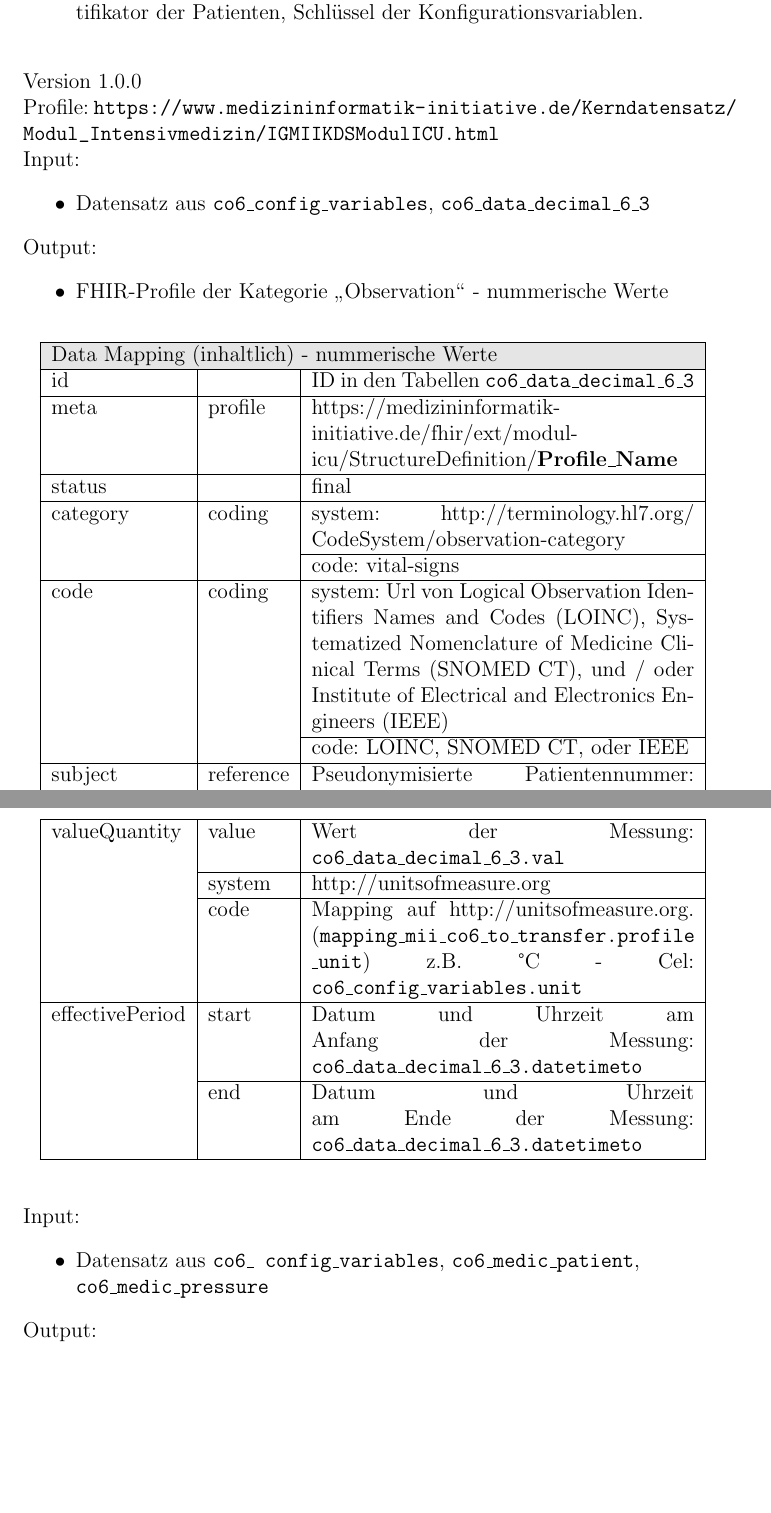
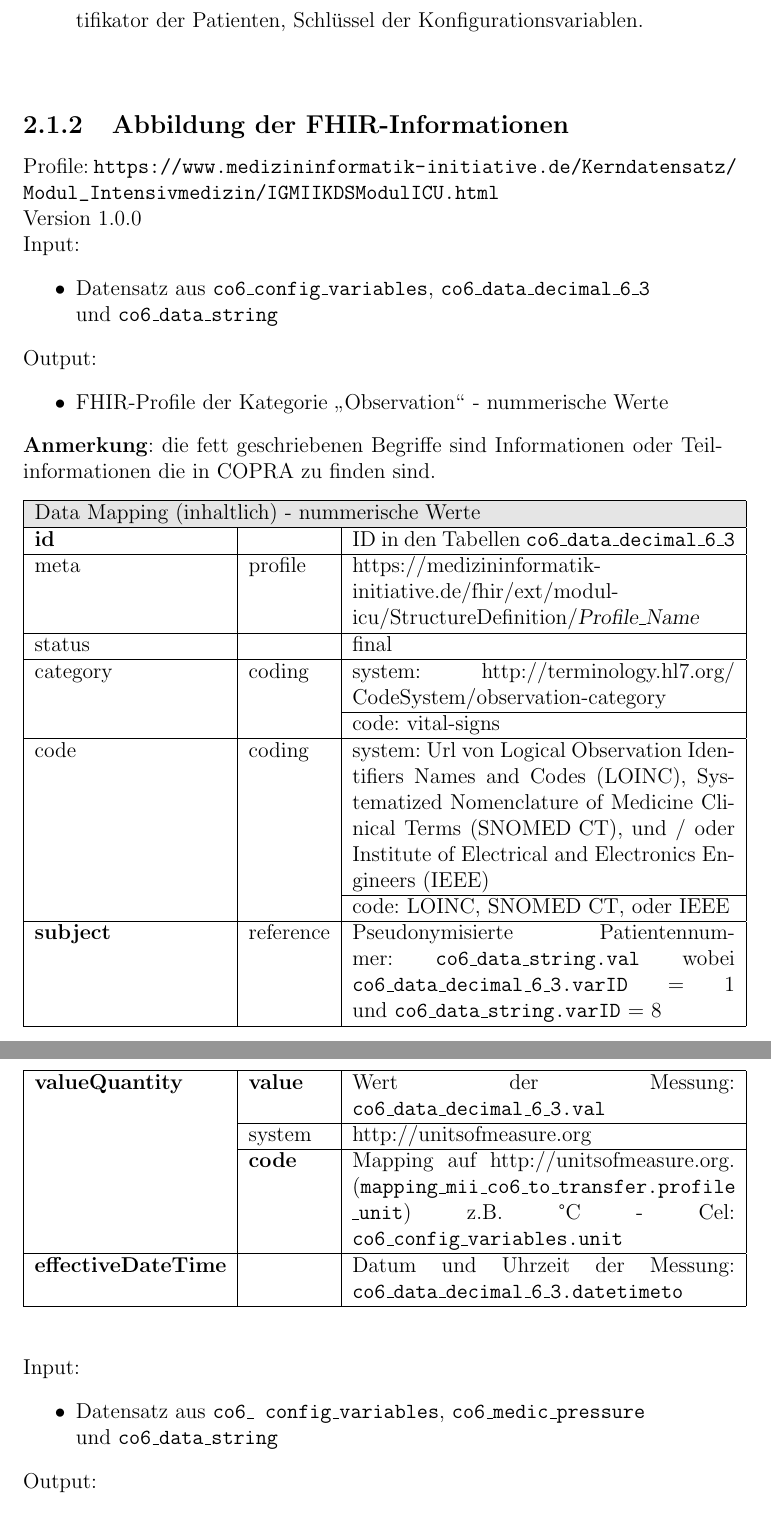
Before and after one commit to ahodelin/copra_to_fhir_metadata, a LaTeX thesis (Dokumentation_COPRA-Biosignaldaten_in_FHIR.tex, which reads docutransfer.tex): two parts of pages 6 and 7 of 48 before the commit and two parts of pages 7 and 8 of 49 after it, joined at a grey line, cut so that both start at the same text, the shorter picture padded with empty space. Compiled offline with pdfLaTeX.

Commit message:
Last update Mo 8. Mai 10:58:24 CEST 2023

```diff
--- a/docutransfer.tex
+++ b/docutransfer.tex
@@ -20,23 +26,28 @@ Die benötigte Daten für die Erzeugung der \ac{fhir}-Ressourcen des Erweiterung
 \end{itemize}
 \vspace{4mm}
 
-\noindent Version 1.0.0
+\subsection{Abbildung der \acs{fhir}-Informationen} \label{subsec:coprareflexfhir}
 
 \noindent Profile: \url{https://www.medizininformatik-initiative.de/Kerndatensatz/Modul_Intensivmedizin/IGMIIKDSModulICU.html}
 
+\noindent Version 1.0.0
+
 \noindent Input:
 \begin{itemize}
-	\item Datensatz aus \texttt{co6\_config\_variables}, \texttt{co6\_data\_decimal\_6\_3} %\\ und \texttt{co6\_data\_string}
+	\item Datensatz aus \texttt{co6\_config\_variables}, \texttt{co6\_data\_decimal\_6\_3} \\ und \texttt{co6\_data\_string}
 \end{itemize}
 Output:
 \begin{itemize}
 	\item \ac{fhir}-Profile der Kategorie \glqq Observation\grqq{} - nummerische Werte %und String Werte
 \end{itemize}
+
+\noindent \textbf{Anmerkung}: die fett geschriebenen Begriffe sind Informationen oder Teilinformationen die in \ac{copra} zu finden sind.
+
 \begin{longtable}{|l|l|p{7.5cm}|}
 	\hline
 	\rowcolor{lightgray} \multicolumn{3}{|l|}{Data Mapping (inhaltlich) - nummerische Werte} \\ \hline
-	id &  & ID in den Tabellen \texttt{co6\_data\_decimal\_6\_3} \\ \hline
-	meta & profile & https://medizininformatik-initiative.de/fhir/ext/modul-icu/StructureDefinition/\textbf{Profile\_Name} \\ \hline
+	\textbf{id} &  & ID in den Tabellen \texttt{co6\_data\_decimal\_6\_3} \\ \hline
+	meta & profile & https://medizininformatik-initiative.de/fhir/ext/modul-icu/StructureDefinition/\textsl{Profile\_Name} \\ \hline
 	status &  & final  \\ \hline
 	category & coding & system: http://terminology.hl7.org/ CodeSystem/observation-category \\
 	\cline{3-3}
@@ -44,22 +55,20 @@ Output:
 	code & coding & system: Url von \ac{loinc}, \ac{snomedct}, und / oder \ac{ieee} \\
 	\cline{3-3}
 	 &  & code: \ac{loinc}, \ac{snomedct}, oder \ac{ieee} \\ \hline
-	subject & reference & Pseudonymisierte Patientennummer: \texttt{co6\_medic\_patient.patid} \\ \hline
-	valueQuantity & value & Wert der Messung: \texttt{co6\_data\_decimal\_6\_3.val} \\
+	\textbf{subject} & reference & Pseudonymisierte Patientennummer: \texttt{co6\_data\_string.val} wobei \texttt{co6\_data\_decimal\_6\_3.varID} = 1 und \texttt{co6\_data\_string.varID} = 8 \\ \hline
+	\textbf{valueQuantity} & \textbf{value} & Wert der Messung: \texttt{co6\_data\_decimal\_6\_3.val} \\
 	\cline{2-3}
 	 & system & http://unitsofmeasure.org \\
 	 \cline{2-3}
-	 & code & Mapping auf http://unitsofmeasure.org. (\texttt{mapping\_mii\_co6\_to\_transfer.profile \_unit}) z.B. °C - Cel: \texttt{co6\_config\_variables.unit} \\ \hline
-    effectivePeriod & start & Datum und Uhrzeit am Anfang der Messung: \texttt{co6\_data\_decimal\_6\_3.datetimeto} \\
-    \cline{2-3}
-     & end & Datum und Uhrzeit am Ende der Messung: \texttt{co6\_data\_decimal\_6\_3.datetimeto} \\ \hline
+	 & \textbf{code} & Mapping auf http://unitsofmeasure.org. (\texttt{mapping\_mii\_co6\_to\_transfer.profile \_unit}) z.B. °C - Cel: \texttt{co6\_config\_variables.unit} \\ \hline
+    \textbf{effectiveDateTime} & & Datum und Uhrzeit der Messung: \texttt{co6\_data\_decimal\_6\_3.datetimeto}  \\ \hline
 \end{longtable}
 
 \vspace{4mm}
 
 \noindent Input:
 \begin{itemize}
-	\item Datensatz aus \texttt{co6\_ config\_variables}, \texttt{co6\_medic\_patient}, \\ \texttt{co6\_medic\_pressure}
+	\item Datensatz aus \texttt{co6\_ config\_variables}, \texttt{co6\_medic\_pressure} \\ und \texttt{co6\_data\_string}
 \end{itemize}
 Output:
 \begin{itemize}
```
Also changed, not shown: decimal_string.tex (+2 -0 lines), titelpage.tex (+1 -1 lines), Dokumentation_COPRA-Biosignaldaten_in_FHIR.pdf, docutransfer.tex (32 more changed lines).
